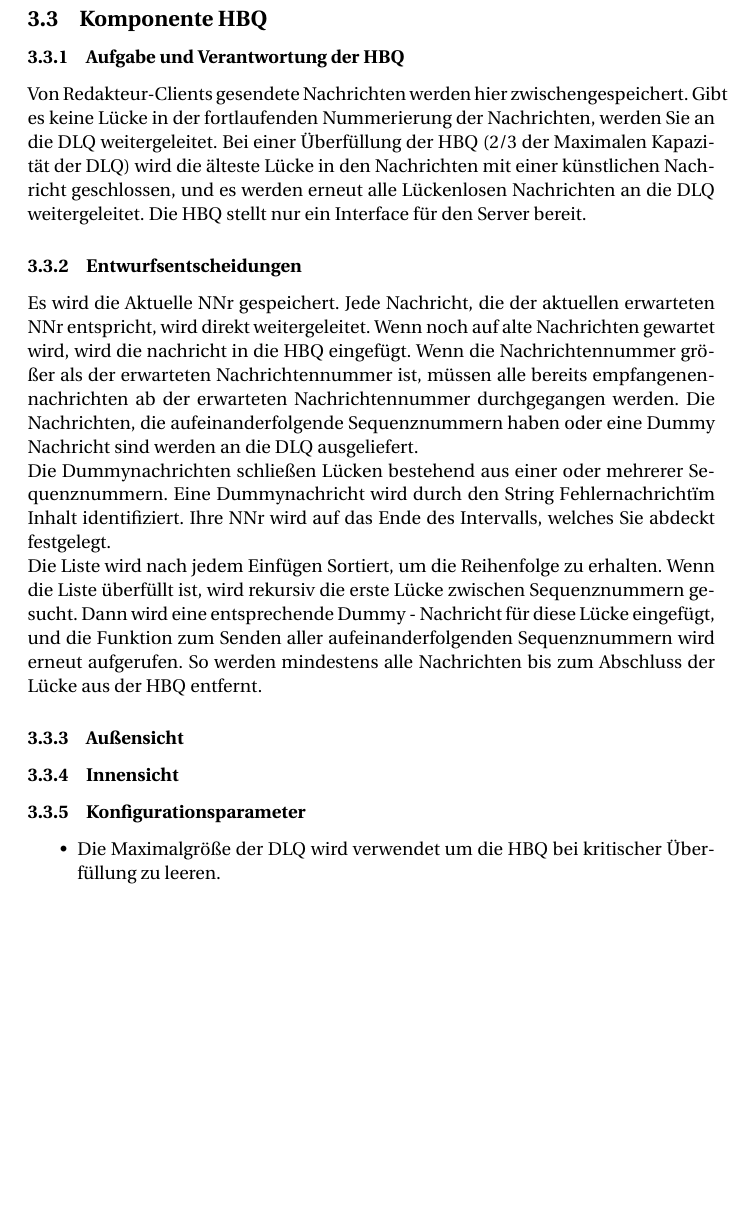
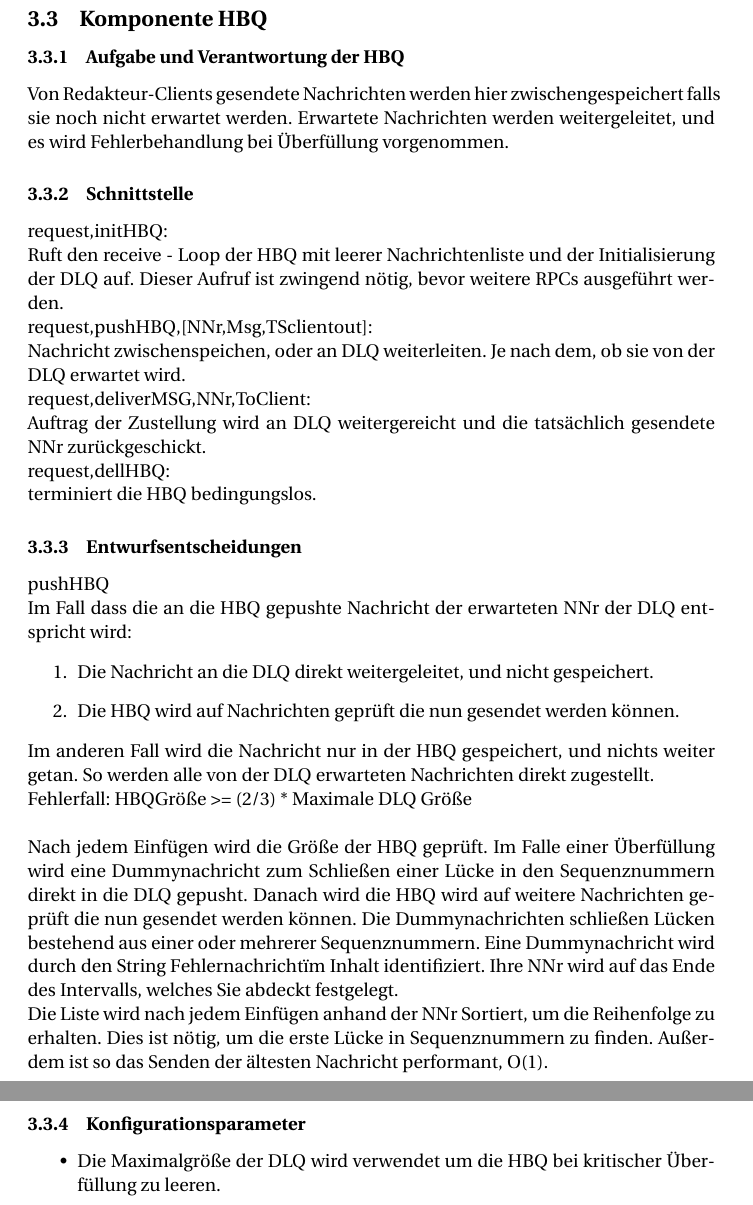
Before and after one commit to meandor/vs2017, a LaTeX problem sheet (exercise1/docs/aufg1_dokumentation.tex): part of page 10 of 13 before the commit and two parts of pages 10 and 11 of 14 after it, the two joined at a grey line, cut so that both start at the same text, the shorter picture padded with empty space. Compiled offline with pdfLaTeX.

Commit message:
adapted docu

```diff
--- a/exercise1/docs/aufg1_dokumentation.tex
+++ b/exercise1/docs/aufg1_dokumentation.tex
@@ -251,30 +251,52 @@ Für bekannte Clients wird die resultierende nächste Nachrichtennummer inkremen
 
 \subsection{Komponente HBQ}
 \subsubsection{Aufgabe und Verantwortung der HBQ}
-Von Redakteur-Clients gesendete Nachrichten werden hier zwischengespeichert. Gibt es keine Lücke in der fortlaufenden Nummerierung der Nachrichten, werden Sie an die DLQ weitergeleitet. Bei einer Überfüllung der HBQ (2/3 der Maximalen Kapazität der DLQ) wird die älteste Lücke in den Nachrichten mit einer künstlichen Nachricht geschlossen, und es werden erneut alle Lückenlosen Nachrichten an die DLQ weitergeleitet. Die HBQ stellt nur ein Interface für den Server bereit.
+
+Von Redakteur-Clients gesendete Nachrichten werden hier zwischengespeichert falls sie noch nicht
+erwartet werden. Erwartete Nachrichten werden weitergeleitet, und es wird Fehlerbehandlung
+bei Überfüllung vorgenommen.
+
+\subsubsection{Schnittstelle}
+
+{request,initHBQ}: \newline
+Ruft den receive - Loop der HBQ mit leerer Nachrichtenliste und
+					der Initialisierung der DLQ auf. Dieser Aufruf ist zwingend nötig,
+					bevor weitere RPCs ausgeführt werden.
+
+{request,pushHBQ,[NNr,Msg,TSclientout]}:\newline
+Nachricht zwischenspeichen, oder an DLQ weiterleiten. Je nach dem,
+ob sie von der DLQ erwartet wird.
+
+{request,deliverMSG,NNr,ToClient}: \newline
+Auftrag der Zustellung wird an DLQ weitergereicht
+und die tatsächlich gesendete NNr zurückgeschickt.
+
+{request,dellHBQ}:\newline
+terminiert die HBQ bedingungslos.
+
 
 \subsubsection{Entwurfsentscheidungen}
-Es wird die Aktuelle NNr gespeichert.
-Jede Nachricht, die der aktuellen erwarteten NNr entspricht, wird direkt weitergeleitet.
-Wenn noch auf alte Nachrichten gewartet wird, wird die nachricht in die HBQ eingefügt.
-Wenn die Nachrichtennummer größer als der erwarteten Nachrichtennummer ist,
-müssen alle bereits empfangenennachrichten ab der erwarteten Nachrichtennummer durchgegangen werden.
-Die Nachrichten, die aufeinanderfolgende Sequenznummern haben oder eine Dummy Nachricht sind werden an die
-DLQ ausgeliefert.
+pushHBQ \newline
+Im Fall dass die an die HBQ gepushte Nachricht der erwarteten NNr der DLQ entspricht wird:
+	\begin{enumerate}
+		\item{Die Nachricht an die DLQ direkt weitergeleitet, und nicht gespeichert.}
+		\item{Die HBQ wird auf Nachrichten geprüft die nun gesendet werden können.}
+	\end{enumerate}
+Im anderen Fall wird die Nachricht nur in der HBQ gespeichert, und nichts weiter getan.
+So werden alle von der DLQ erwarteten Nachrichten direkt zugestellt.
 
+Fehlerfall: HBQGröße >= (2/3) * Maximale DLQ Größe  \newline
+
+Nach jedem Einfügen wird die Größe der HBQ geprüft. Im Falle einer Überfüllung
+wird eine Dummynachricht zum Schließen einer Lücke in den Sequenznummern direkt in
+die DLQ gepusht. Danach wird die HBQ wird auf weitere Nachrichten geprüft die nun gesendet werden können.
 Die Dummynachrichten schließen Lücken bestehend aus einer oder mehrerer Sequenznummern.
 Eine Dummynachricht wird durch den String "Fehlernachricht" im Inhalt identifiziert.
 Ihre NNr wird auf das Ende des Intervalls, welches Sie abdeckt festgelegt.
 
-Die Liste wird nach jedem Einfügen Sortiert, um die Reihenfolge zu erhalten. Wenn die Liste überfüllt ist,
-wird rekursiv die erste Lücke zwischen Sequenznummern gesucht. Dann wird eine entsprechende
-Dummy - Nachricht für diese Lücke eingefügt, und die Funktion zum Senden aller aufeinanderfolgenden Sequenznummern wird erneut aufgerufen.
-So werden mindestens alle Nachrichten bis zum Abschluss der Lücke aus der HBQ entfernt.
-
-
-\subsubsection{Außensicht}
-
-\subsubsection{Innensicht}
+Die Liste wird nach jedem Einfügen anhand der NNr Sortiert, um die Reihenfolge zu erhalten.
+Dies ist nötig, um die erste Lücke in Sequenznummern zu finden. Außerdem ist so das Senden der
+ältesten Nachricht performant, O(1).
 
 \subsubsection{Konfigurationsparameter}
 \begin{itemize}
```
Also changed, not shown: exercise1/docs/aufg1_dokumentation.pdf.
